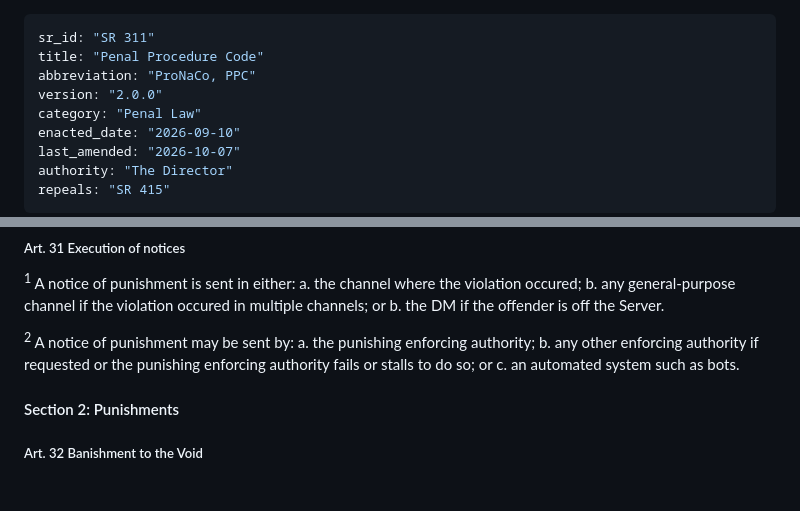
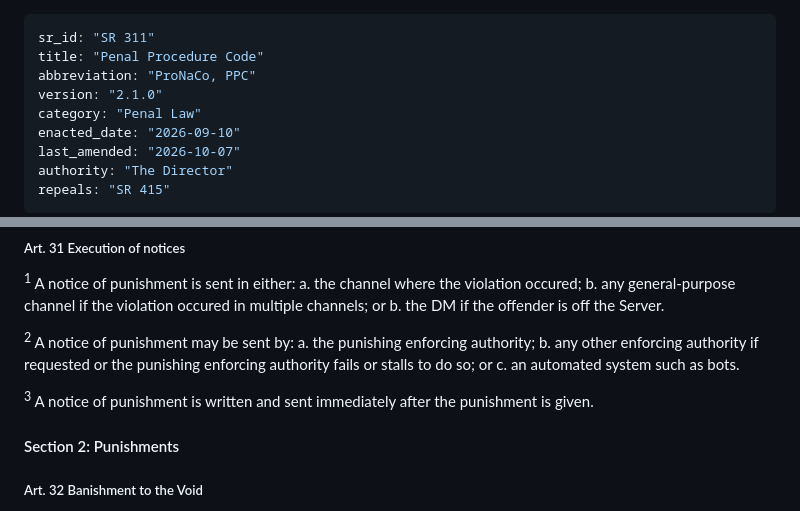
Before and after one commit to Nirleka-Studio/discord-lex, a Markdown page: sr/3-penal/311-penal-procedure-code.md, 2 parts joined by grey strips. Drawn GitHub-style; blank space fills up the shorter version.

Commit message:
insert(SR 311 Art. 31(3)): add when a notice should be sent

```diff
--- a/sr/3-penal/311-penal-procedure-code.md
+++ b/sr/3-penal/311-penal-procedure-code.md
@@ -2,7 +2,7 @@
 sr_id: "SR 311"
 title: "Penal Procedure Code"
 abbreviation: "ProNaCo, PPC"
-version: "2.0.0"
+version: "2.1.0"
 category: "Penal Law"
 enacted_date: "2026-09-10"
 last_amended: "2026-10-07"
@@ -239,6 +239,8 @@ a. the punishing enforcing authority;
 b. any other enforcing authority if requested or the punishing enforcing authority fails or stalls to do so; or
 c. an automated system such as bots.
 
+<sup>3</sup> A notice of punishment is written and sent immediately after the punishment is given.
+
 #### Section 2: Punishments
 
 ##### Art. 32 Banishment to the Void
```
